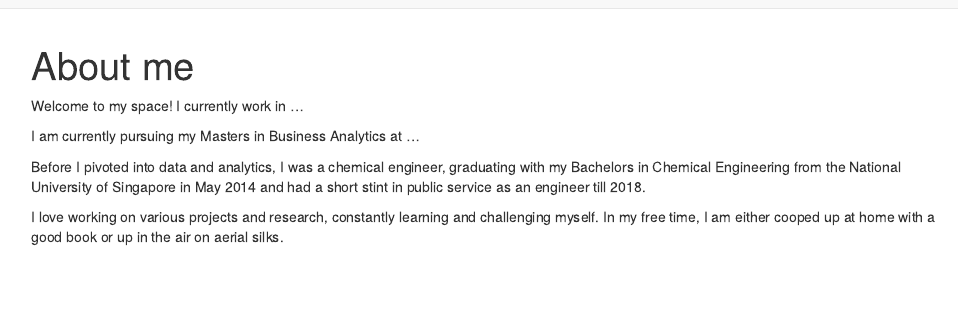
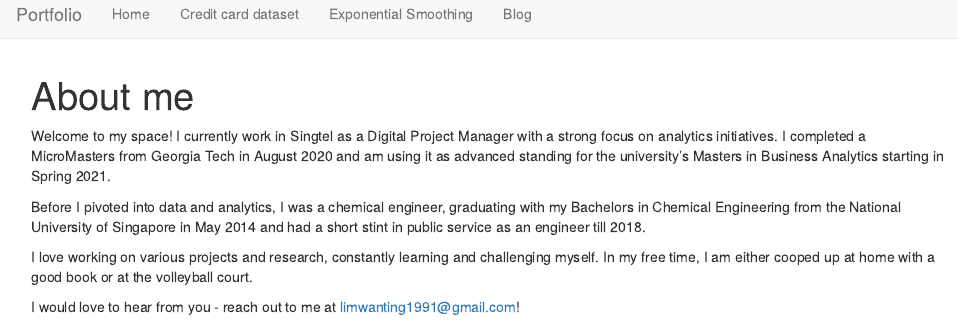
Before and after one commit to limwanting/portfolio-R, an R Markdown document (index.Rmd): the page in a window 1100 px wide, from its top. Rendered offline with R 4.5, knitr and Pandoc, with nearby package versions.

Commit message:
refine index

```diff
--- a/index.Rmd
+++ b/index.Rmd
@@ -2,10 +2,10 @@
 title: "About me"
 ---
 
-Welcome to my space! I currently work in ...
-
-I am currently pursuing my Masters in Business Analytics at ...
+Welcome to my space! I currently work in Singtel as a Digital Project Manager with a strong focus on analytics initiatives. I completed a MicroMasters from Georgia Tech in August 2020 and am using it as advanced standing for the university's Masters in Business Analytics starting in Spring 2021.
 
 Before I pivoted into data and analytics, I was a chemical engineer, graduating with my Bachelors in Chemical Engineering from the National University of Singapore in May 2014 and had a short stint in public service as an engineer till 2018.
 
-I love working on various projects and research, constantly learning and challenging myself. In my free time, I am either cooped up at home with a good book or up in the air on aerial silks.
+I love working on various projects and research, constantly learning and challenging myself. In my free time, I am either cooped up at home with a good book or at the volleyball court.
+
+I would love to hear from you - reach out to me at limwanting1991@gmail.com!
```
Also changed, not shown: 3 other files.
